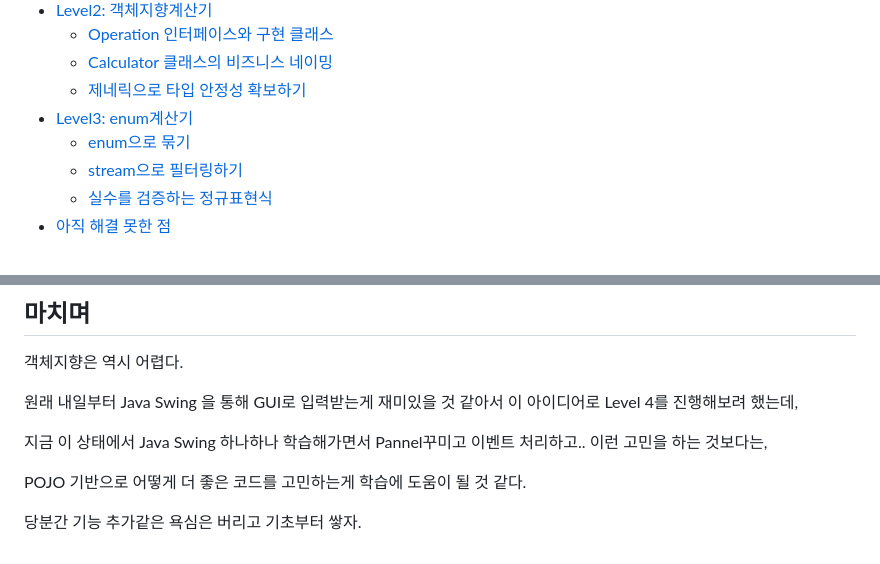
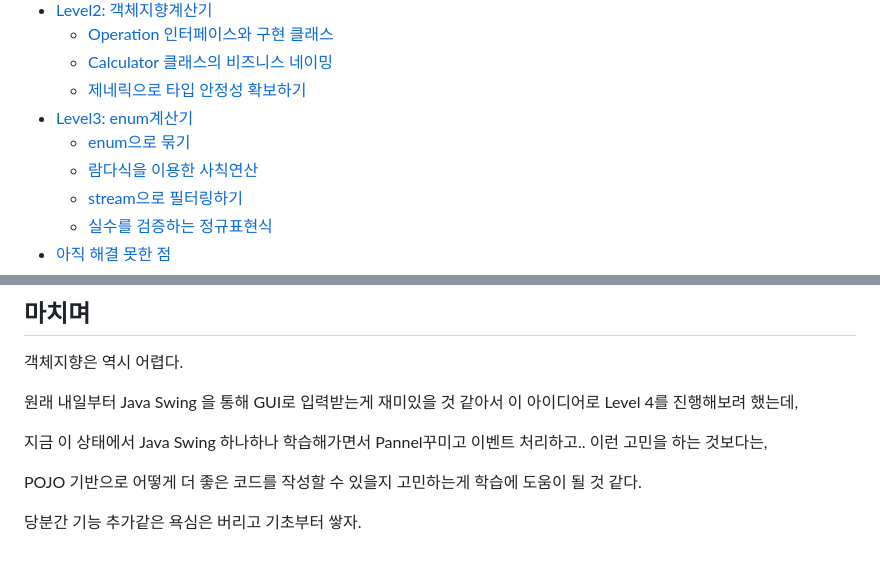
Before and after one commit to yeongbinim/TIL, a Markdown page: 241112_JAVA계산기/README.md, 2 parts joined by grey strips. Drawn GitHub-style.

```diff
--- a/241112_JAVA계산기/README.md
+++ b/241112_JAVA계산기/README.md
@@ -20,6 +20,7 @@
   - [제네릭으로 타입 안정성 확보하기](#제네릭으로-타입-안정성-확보하기)
 - [Level3: enum계산기](#level3-enum계산기)
   - [enum으로 묶기](#enum으로-묶기)
+  - [람다식을 이용한 사칙연산](#람다식을-이용한-사칙연산)
   - [stream으로 필터링하기](#stream으로-필터링하기)
   - [실수를 검증하는 정규표현식](#실수를-검증하는-정규표현식)
 - [아직 해결 못한 점](#아직-해결-못한-점)
@@ -544,6 +577,6 @@ double number Double.parseDouble(scanner.next("[-+]?[0-9]*\\.?[0-9]+"));
 
 지금 이 상태에서 Java Swing 하나하나 학습해가면서 Pannel꾸미고 이벤트 처리하고.. 이런 고민을 하는 것보다는,
 
-POJO 기반으로 어떻게 더 좋은 코드를 고민하는게 학습에 도움이 될 것 같다.
+POJO 기반으로 어떻게 더 좋은 코드를 작성할 수 있을지 고민하는게 학습에 도움이 될 것 같다.
 
 당분간 기능 추가같은 욕심은 버리고 기초부터 쌓자.
```
Also changed, not shown: other parts of 241112_JAVA계산기/README.md (+50 -18 lines).
